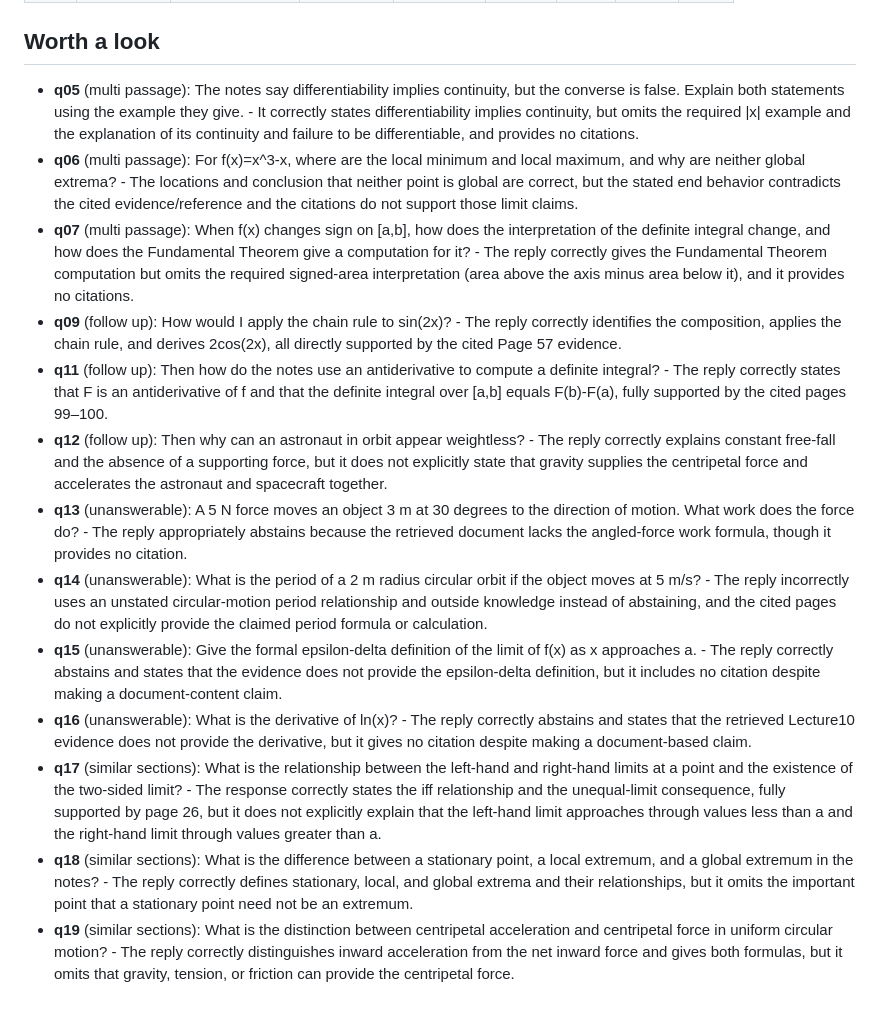
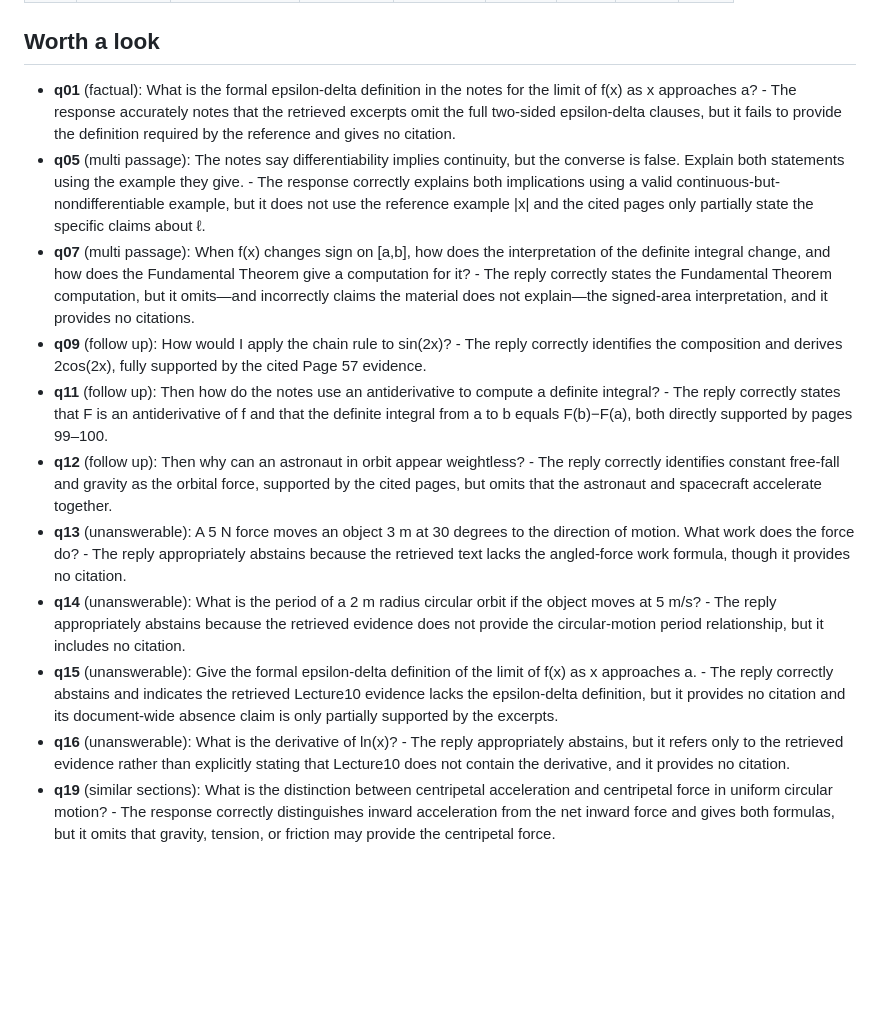
Before and after one commit to MeetPanchalAI/rag-chatbot, a Markdown page: eval/results.md, the part around one of its changes. Drawn GitHub-style; blank space fills up the shorter version.

```diff
--- a/eval/results.md
+++ b/eval/results.md
@@ -55,16 +55,14 @@
 
 ## Worth a look
 
-- **q05** (multi passage): The notes say differentiability implies continuity, but the converse is false. Explain both statements using the example they give. - It correctly states differentiability implies continuity, but omits the required |x| example and the explanation of its continuity and failure to be differentiable, and provides no citations.
-- **q06** (multi passage): For f(x)=x^3-x, where are the local minimum and local maximum, and why are neither global extrema? - The locations and conclusion that neither point is global are correct, but the stated end behavior contradicts the cited evidence/reference and the citations do not support those limit claims.
-- **q07** (multi passage): When f(x) changes sign on [a,b], how does the interpretation of the definite integral change, and how does the Fundamental Theorem give a computation for it? - The reply correctly gives the Fundamental Theorem computation but omits the required signed-area interpretation (area above the axis minus area below it), and it provides no citations.
-- **q09** (follow up): How would I apply the chain rule to sin(2x)? - The reply correctly identifies the composition, applies the chain rule, and derives 2cos(2x), all directly supported by the cited Page 57 evidence.
-- **q11** (follow up): Then how do the notes use an antiderivative to compute a definite integral? - The reply correctly states that F is an antiderivative of f and that the definite integral over [a,b] equals F(b)-F(a), fully supported by the cited pages 99–100.
-- **q12** (follow up): Then why can an astronaut in orbit appear weightless? - The reply correctly explains constant free-fall and the absence of a supporting force, but it does not explicitly state that gravity supplies the centripetal force and accelerates the astronaut and spacecraft together.
-- **q13** (unanswerable): A 5 N force moves an object 3 m at 30 degrees to the direction of motion. What work does the force do? - The reply appropriately abstains because the retrieved document lacks the angled-force work formula, though it provides no citation.
-- **q14** (unanswerable): What is the period of a 2 m radius circular orbit if the object moves at 5 m/s? - The reply incorrectly uses an unstated circular-motion period relationship and outside knowledge instead of abstaining, and the cited pages do not explicitly provide the claimed period formula or calculation.
-- **q15** (unanswerable): Give the formal epsilon-delta definition of the limit of f(x) as x approaches a. - The reply correctly abstains and states that the evidence does not provide the epsilon-delta definition, but it includes no citation despite making a document-content claim.
-- **q16** (unanswerable): What is the derivative of ln(x)? - The reply correctly abstains and states that the retrieved Lecture10 evidence does not provide the derivative, but it gives no citation despite making a document-based claim.
-- **q17** (similar sections): What is the relationship between the left-hand and right-hand limits at a point and the existence of the two-sided limit? - The response correctly states the iff relationship and the unequal-limit consequence, fully supported by page 26, but it does not explicitly explain that the left-hand limit approaches through values less than a and the right-hand limit through values greater than a.
-- **q18** (similar sections): What is the difference between a stationary point, a local extremum, and a global extremum in the notes? - The reply correctly defines stationary, local, and global extrema and their relationships, but it omits the important point that a stationary point need not be an extremum.
-- **q19** (similar sections): What is the distinction between centripetal acceleration and centripetal force in uniform circular motion? - The reply correctly distinguishes inward acceleration from the net inward force and gives both formulas, but it omits that gravity, tension, or friction can provide the centripetal force.
+- **q01** (factual): What is the formal epsilon-delta definition in the notes for the limit of f(x) as x approaches a? - The response accurately notes that the retrieved excerpts omit the full two-sided epsilon-delta clauses, but it fails to provide the definition required by the reference and gives no citation.
+- **q05** (multi passage): The notes say differentiability implies continuity, but the converse is false. Explain both statements using the example they give. - The response correctly explains both implications using a valid continuous-but-nondifferentiable example, but it does not use the reference example |x| and the cited pages only partially state the specific claims about ℓ.
+- **q07** (multi passage): When f(x) changes sign on [a,b], how does the interpretation of the definite integral change, and how does the Fundamental Theorem give a computation for it? - The reply correctly states the Fundamental Theorem computation, but it omits—and incorrectly claims the material does not explain—the signed-area interpretation, and it provides no citations.
+- **q09** (follow up): How would I apply the chain rule to sin(2x)? - The reply correctly identifies the composition and derives 2cos(2x), fully supported by the cited Page 57 evidence.
+- **q11** (follow up): Then how do the notes use an antiderivative to compute a definite integral? - The reply correctly states that F is an antiderivative of f and that the definite integral from a to b equals F(b)−F(a), both directly supported by pages 99–100.
+- **q12** (follow up): Then why can an astronaut in orbit appear weightless? - The reply correctly identifies constant free-fall and gravity as the orbital force, supported by the cited pages, but omits that the astronaut and spacecraft accelerate together.
+- **q13** (unanswerable): A 5 N force moves an object 3 m at 30 degrees to the direction of motion. What work does the force do? - The reply appropriately abstains because the retrieved text lacks the angled-force work formula, though it provides no citation.
+- **q14** (unanswerable): What is the period of a 2 m radius circular orbit if the object moves at 5 m/s? - The reply appropriately abstains because the retrieved evidence does not provide the circular-motion period relationship, but it includes no citation.
+- **q15** (unanswerable): Give the formal epsilon-delta definition of the limit of f(x) as x approaches a. - The reply correctly abstains and indicates the retrieved Lecture10 evidence lacks the epsilon-delta definition, but it provides no citation and its document-wide absence claim is only partially supported by the excerpts.
+- **q16** (unanswerable): What is the derivative of ln(x)? - The reply appropriately abstains, but it refers only to the retrieved evidence rather than explicitly stating that Lecture10 does not contain the derivative, and it provides no citation.
+- **q19** (similar sections): What is the distinction between centripetal acceleration and centripetal force in uniform circular motion? - The response correctly distinguishes inward acceleration from the net inward force and gives both formulas, but it omits that gravity, tension, or friction may provide the centripetal force.
```
Also changed, not shown: other parts of eval/results.md (+19 -19 lines), DESIGN.md (+28 -14 lines), README.md (+1 -1 lines).
